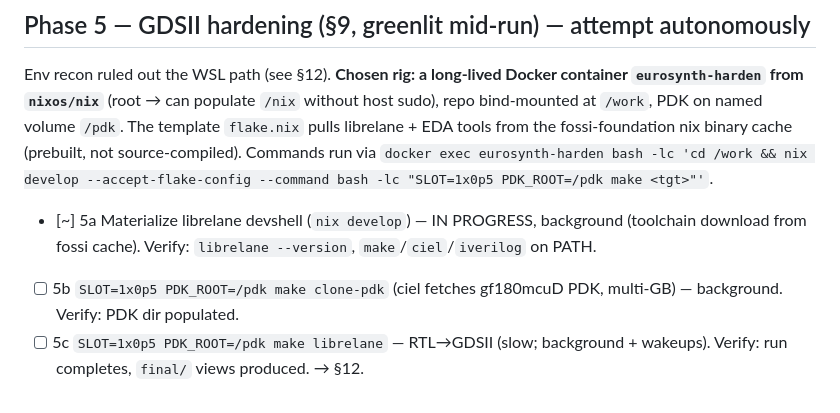
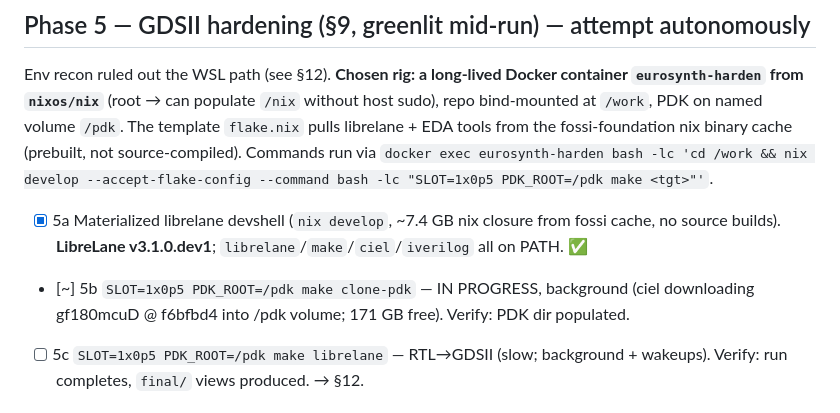
Before and after one commit to anfroholic/eurosynth, a Markdown page: PROGRESS.md, the part around the change. GitHub-like rendering.

Commit message:
phase5a: librelane devshell up (LibreLane v3.1.0.dev1); PDK fetch in progress
nix develop materialized the full EDA toolchain (~7.4 GB) from the
fossi-foundation binary cache inside the eurosynth-harden container — no source
builds. librelane/make/ciel/iverilog on PATH. clone-pdk (gf180mcuD) now
downloading to the /pdk volume in the background.

Co-Authored-By: Claude Opus 4.8 (1M context) <noreply@anthropic.com>

```diff
--- a/PROGRESS.md
+++ b/PROGRESS.md
@@ -93,11 +93,12 @@ without host sudo), repo bind-mounted at `/work`, PDK on named volume `/pdk`.
 The template `flake.nix` pulls librelane + EDA tools from the fossi-foundation
 nix binary cache (prebuilt, not source-compiled). Commands run via
 `docker exec eurosynth-harden bash -lc 'cd /work && nix develop --accept-flake-config --command bash -lc "SLOT=1x0p5 PDK_ROOT=/pdk make <tgt>"'`.
-- [~] 5a  Materialize librelane devshell (`nix develop`) — IN PROGRESS, background
-          (toolchain download from fossi cache). Verify: `librelane --version`,
-          `make`/`ciel`/`iverilog` on PATH.
-- [ ] 5b  `SLOT=1x0p5 PDK_ROOT=/pdk make clone-pdk` (ciel fetches gf180mcuD PDK,
-          multi-GB) — background. Verify: PDK dir populated.
+- [x] 5a  Materialized librelane devshell (`nix develop`, ~7.4 GB nix closure
+          from fossi cache, no source builds). **LibreLane v3.1.0.dev1**;
+          `librelane`/`make`/`ciel`/`iverilog` all on PATH. ✅
+- [~] 5b  `SLOT=1x0p5 PDK_ROOT=/pdk make clone-pdk` — IN PROGRESS, background
+          (ciel downloading gf180mcuD @ f6bfbd4 into /pdk volume; 171 GB free).
+          Verify: PDK dir populated.
 - [ ] 5c  `SLOT=1x0p5 PDK_ROOT=/pdk make librelane` — RTL→GDSII (slow; background
           + wakeups). Verify: run completes, `final/` views produced. → §12.
 
```
